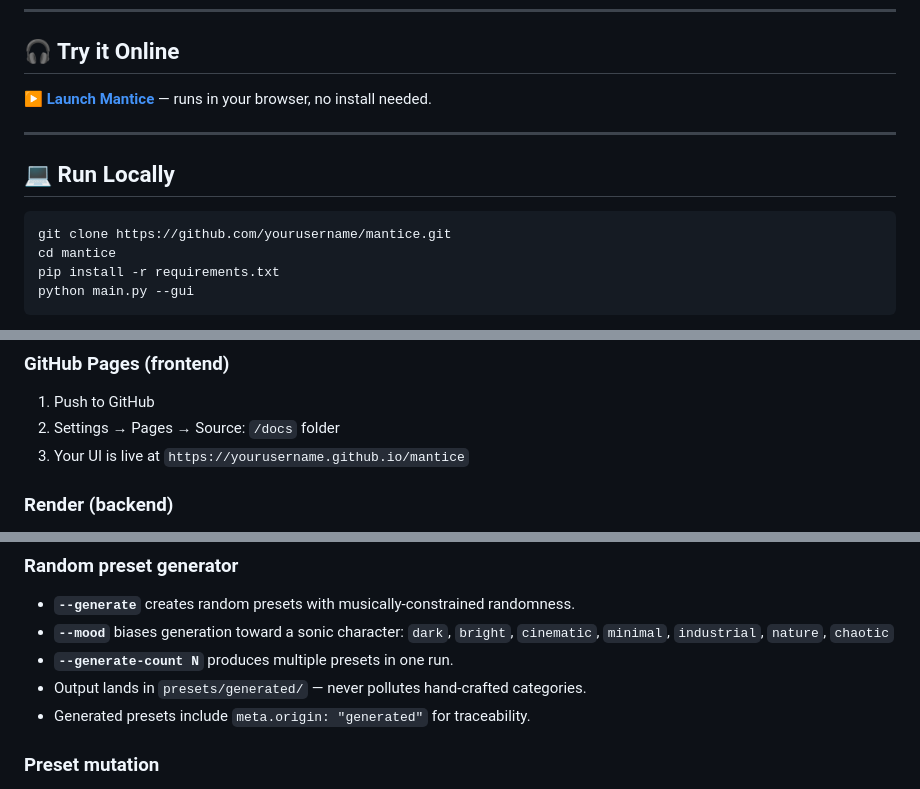
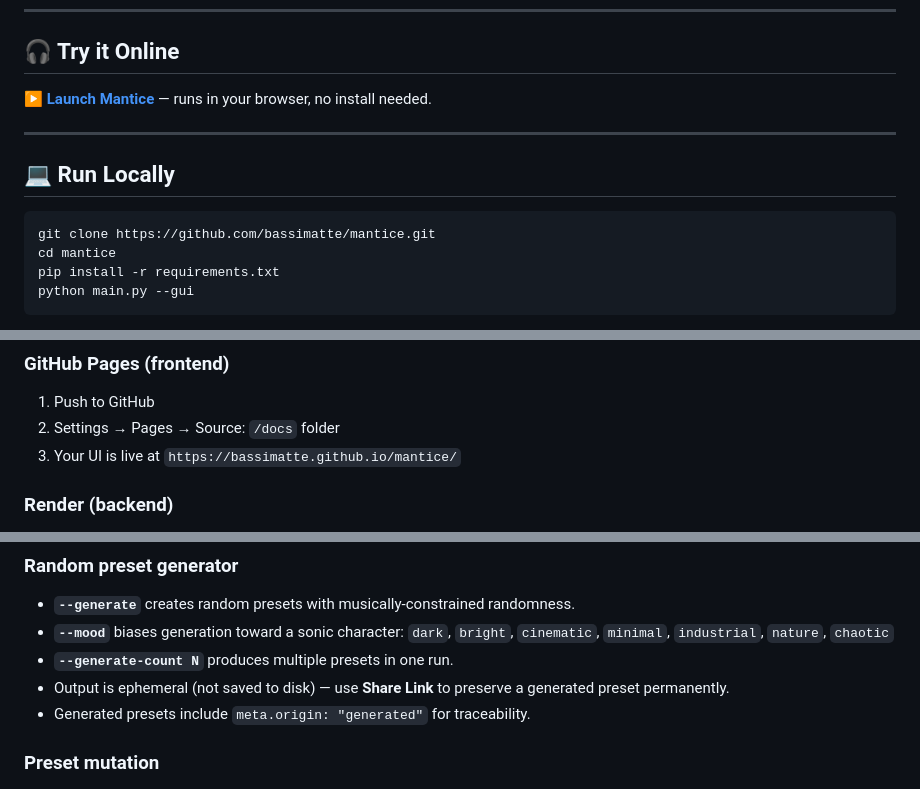
Before and after one commit to bassimatte/mantice, a Markdown page: README.md, 3 parts joined by grey strips. Rendered like a GitHub page.

Commit message:
README: fix all yourusername placeholder links, update generated/ references
Co-authored-by: Copilot <223556219+Copilot@users.noreply.github.com>

````diff
--- a/README.md
+++ b/README.md
@@ -19,7 +19,7 @@ spatial panning, binaural beats, FDN reverb, and a real-time Web UI.
 ## 💻 Run Locally
 
 ```bash
-git clone https://github.com/yourusername/mantice.git
+git clone https://github.com/bassimatte/mantice.git
 cd mantice
 pip install -r requirements.txt
 python main.py --gui
@@ -74,7 +74,7 @@ python main.py --preset "presets/essentials/Warm Pad.yaml" --duration 120
 ### GitHub Pages (frontend)
 1. Push to GitHub
 2. Settings → Pages → Source: `/docs` folder
-3. Your UI is live at `https://yourusername.github.io/mantice`
+3. Your UI is live at `https://bassimatte.github.io/mantice/`
 
 ### Render (backend)
 1. Connect your GitHub repo on [render.com](https://render.com)
@@ -409,7 +409,7 @@ Located at: `presets/sacred/Theta Gateway.yaml`
 - **`--mood`** biases generation toward a sonic character:
   `dark`, `bright`, `cinematic`, `minimal`, `industrial`, `nature`, `chaotic`
 - **`--generate-count N`** produces multiple presets in one run.
-- Output lands in `presets/generated/` — never pollutes hand-crafted categories.
+- Output is ephemeral (not saved to disk) — use **Share Link** to preserve a generated preset permanently.
 - Generated presets include `meta.origin: "generated"` for traceability.
 
 ### Preset mutation
````
Also changed, not shown: other parts of README.md (+2 -2 lines).
